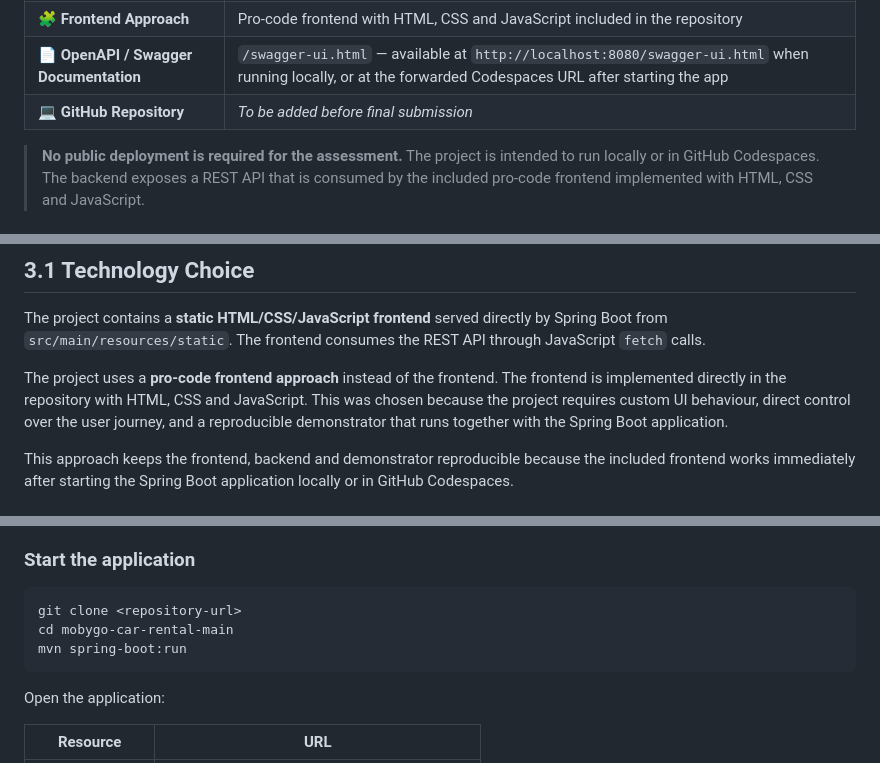
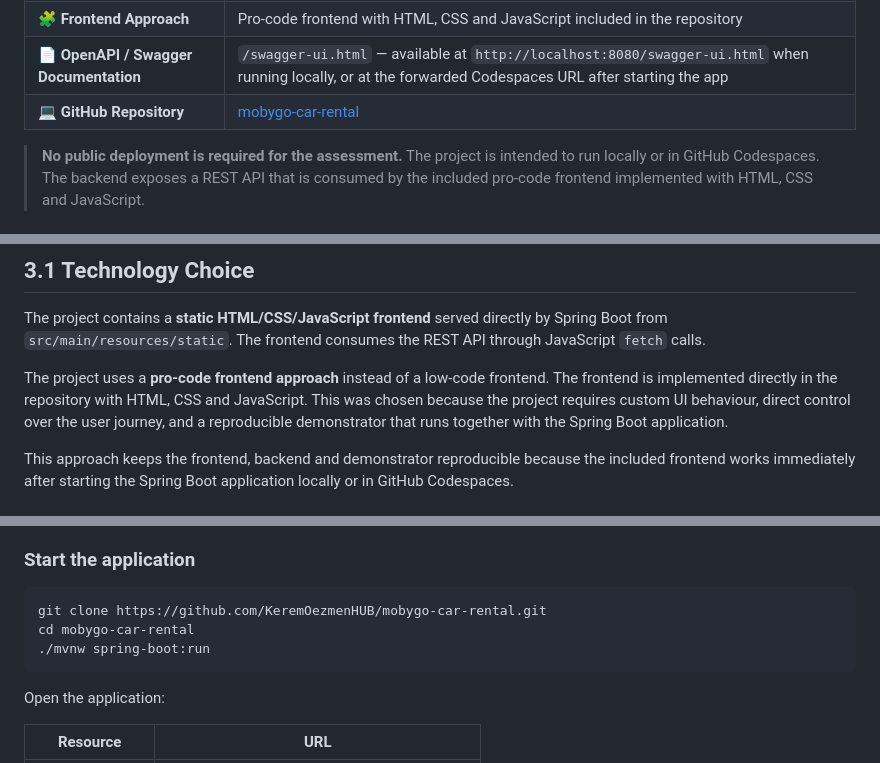
Before and after one commit to KeremOezmenHUB/mobygo-car-rental, a Markdown page: README.md, 3 parts joined by grey strips. Rendered like a GitHub page.

Commit message:
Add final project links to README

````diff
--- a/README.md
+++ b/README.md
@@ -23,6 +23,6 @@
 | 🧩 **Frontend Approach** | Pro-code frontend with HTML, CSS and JavaScript included in the repository |
 | 📄 **OpenAPI / Swagger Documentation** | `/swagger-ui.html` — available at `http://localhost:8080/swagger-ui.html` when running locally, or at the forwarded Codespaces URL after starting the app |
-| 💻 **GitHub Repository** | *To be added before final submission* |
+| 💻 **GitHub Repository** | [mobygo-car-rental](https://github.com/KeremOezmenHUB/mobygo-car-rental) |
 
 > **No public deployment is required for the assessment.** The project is intended to run locally or in GitHub Codespaces. The backend exposes a REST API that is consumed by the included pro-code frontend implemented with HTML, CSS and JavaScript.
 
@@ -258,7 +258,7 @@ This seed data makes the demonstrator usable immediately after starting the appl
 
 The project contains a **static HTML/CSS/JavaScript frontend** served directly by Spring Boot from `src/main/resources/static`. The frontend consumes the REST API through JavaScript `fetch` calls.
 
-The project uses a **pro-code frontend approach** instead of the frontend. The frontend is implemented directly in the repository with HTML, CSS and JavaScript. This was chosen because the project requires custom UI behaviour, direct control over the user journey, and a reproducible demonstrator that runs together with the Spring Boot application.
+The project uses a **pro-code frontend approach** instead of a low-code frontend. The frontend is implemented directly in the repository with HTML, CSS and JavaScript. This was chosen because the project requires custom UI behaviour, direct control over the user journey, and a reproducible demonstrator that runs together with the Spring Boot application.
 
 This approach keeps the frontend, backend and demonstrator reproducible because the included frontend works immediately after starting the Spring Boot application locally or in GitHub Codespaces.
 
@@ -506,9 +506,9 @@ The project uses BCrypt password encoding. Users are stored in the H2 database a
 ### Start the application
 
 ```bash
-git clone <repository-url>
-cd mobygo-car-rental-main
-mvn spring-boot:run
+git clone https://github.com/KeremOezmenHUB/mobygo-car-rental.git
+cd mobygo-car-rental
+./mvnw spring-boot:run
 ```
 
 Open the application:
````
Also changed, not shown: other parts of README.md (+4 -4 lines).
